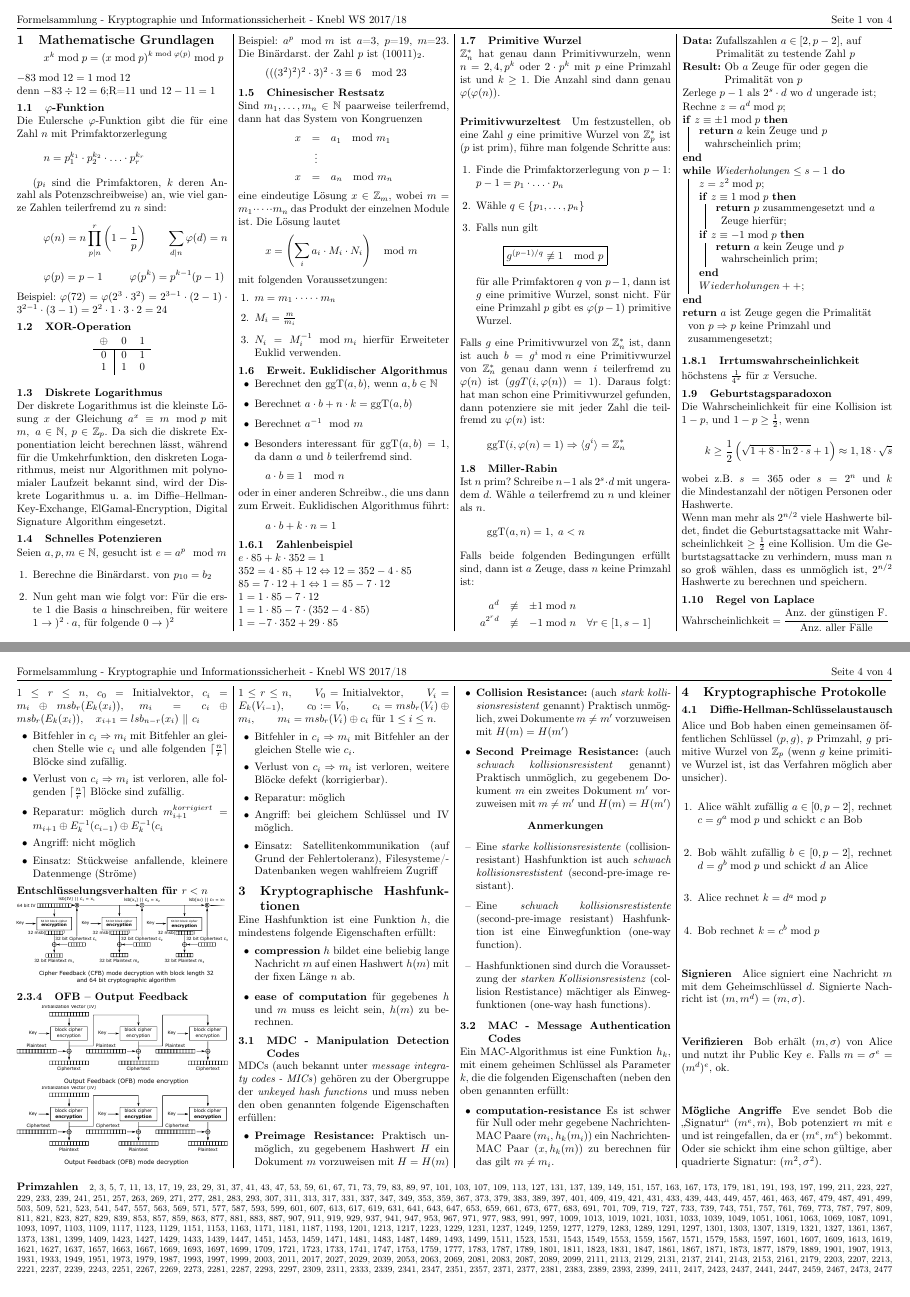
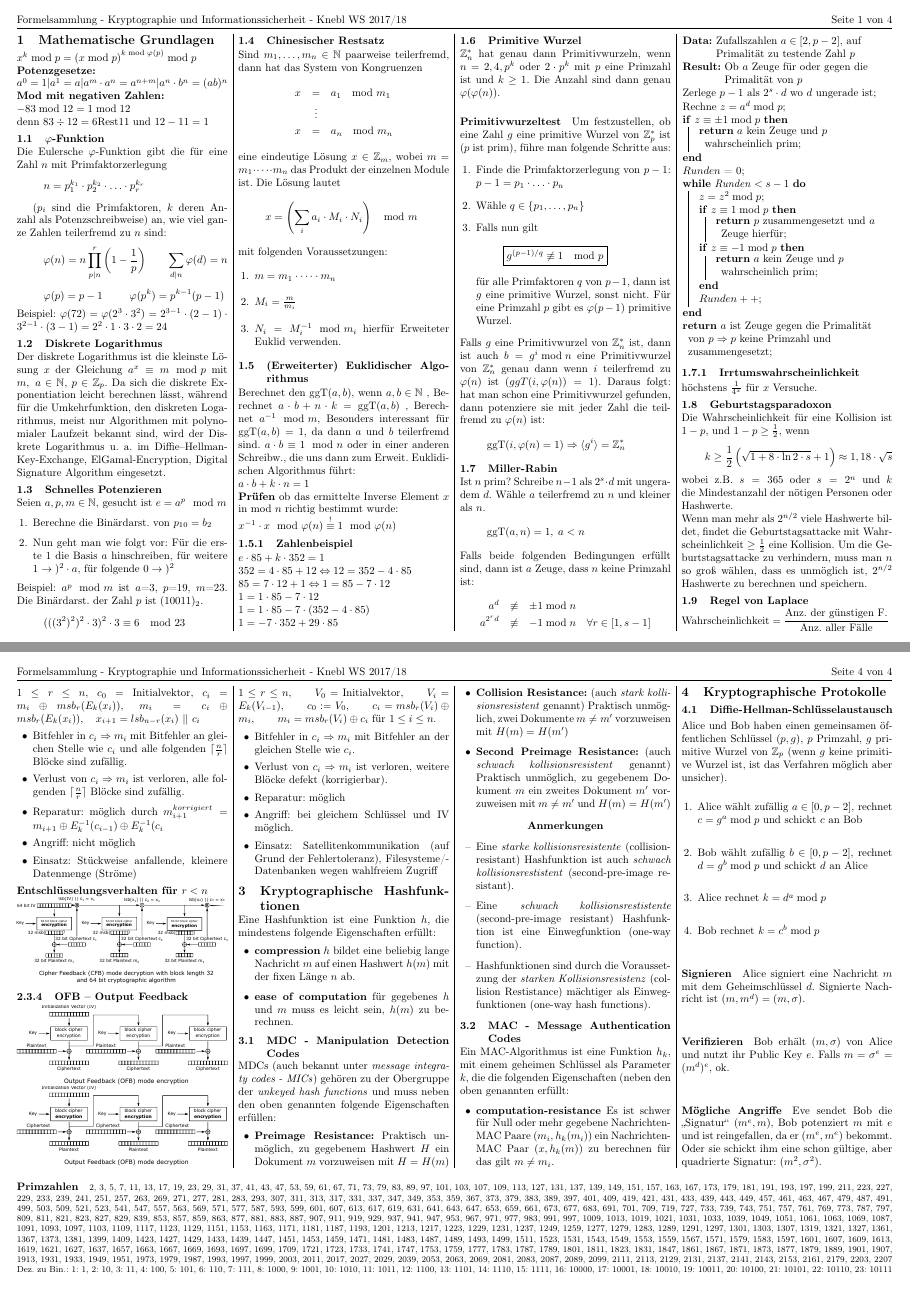
Before and after one commit to OhmNoobs/KryptoZusammenfassung, a LaTeX document (Zusammenfassung.tex): pages 1 and 4 of 4, joined at a grey line. Compiled offline with pdfLaTeX.

Commit message:
Added dez->bin, added some math rules, improved miller-rabin, removed XOR table

```diff
--- a/Zusammenfassung.tex
+++ b/Zusammenfassung.tex
@@ -74,8 +74,9 @@ headsep=2mm]{geometry}
 \begin{multicols}{4}
 \section{Mathematische Grundlagen}
 
-\[ x^k \bmod p = \left( x \bmod p \right)^{k \bmod \varphi(p)} \bmod p \]
-$-83 \bmod 12 = 1 \bmod 12$ \\denn $-83 \div 12 = 6$;R=11 und $12-11=1$
+$x^k \bmod p = \left( x \bmod p \right)^{k \bmod \varphi(p)} \bmod p$\\
+\textbf{Potenzgesetze:} \\$a^0=1$|$a^1=a$|$a^m \cdot a^n = a^{n+m}$|$a^n \cdot b^n = (ab)^n$\\
+\textbf{Mod mit negativen Zahlen:} \\$-83 \bmod 12 = 1 \bmod 12$ \\denn $83 \div 12 = 6$Rest11 und $12-11=1$
 \subsection{$\varphi$-Funktion}
 Die Eulersche $\varphi$-Funktion gibt die für eine Zahl $n$ mit Primfaktorzerlegung
 \[n = p_{1}^{k_1} \cdot p_{2}^{k_2} \cdot \ldots \cdot p_{r}^{k_r}\]
@@ -85,15 +86,6 @@ Die Eulersche $\varphi$-Funktion gibt die für eine Zahl $n$ mit Primfaktorzerle
 \[\varphi(p) = p - 1\thickspace\thickspace\thickspace\thickspace\thickspace\thickspace\thickspace\thickspace\thickspace\varphi(p^k) = p^{k-1}(p-1) \]
 Beispiel:
 $\varphi(72) = \varphi(2^3\cdot3^2)=2^{3-1}\cdot(2-1)\cdot3^{2-1}\cdot(3-1)=2^2\cdot1\cdot3\cdot2=24$
-
-\subsection{XOR-Operation}
-\begin{center}
-\begin{tabular}{c| c c }
-$\oplus$ & 0 & 1 \\ \hline
-0 & 0 & 1\\
-1 & 1 & 0
-\end{tabular}
-\end{center}
 
 \subsection{Diskrete Logarithmus}
 Der diskrete Logarithmus ist die kleinste Lösung $x$ der Gleichung $a^x \equiv m \mod p$ mit $m, \;a \in \mathbb{N}$, $p \in \mathbb{Z}_p$. Da sich die diskrete Exponentiation leicht berechnen lässt, während für die Umkehrfunktion, den diskreten Logarithmus, meist nur Algorithmen mit polynomialer Laufzeit bekannt sind, wird der Diskrete Logarithmus u. a. im Diffie–Hellman-Key-Exchange, ElGamal-Encryption, Digital Signature Algorithm eingesetzt.
@@ -126,16 +118,13 @@ mit folgenden Voraussetzungen:
 \item \( N_{i} = M_{i}^{-1} \mod m_i\) hierfür Erweiteter Euklid verwenden. \end{enumerate}
 
 
-\subsection{Erweit. Euklidischer Algorithmus}
-\begin{itemize}
-\item Berechnet den \(\operatorname{ggT}(a,{}b)\), wenn $a,b \in \mathbb{N}$
-\item Berechnet \(a \cdot b + n \cdot k = \operatorname{ggT}(a,{}b)\)
-\item Berechnet \(a^{-1} \mod m\)
-\item Besonders interessant für \(\operatorname{ggT}(a,{}b)=1\), da dann \(a\) und \(b\) teilerfremd sind.
-\end{itemize}
-\[a \cdot b \equiv 1 \mod n\]
-oder in einer anderen Schreibw., die uns dann zum Erweit. Euklidischen Algorithmus führt:
-\[a \cdot b + k \cdot n = 1\]
+\subsection{(Erweiterter) Euklidischer Algorithmus}
+
+Berechnet den \(\operatorname{ggT}(a,{}b)\), wenn $a,b \in \mathbb{N}$
+, Berechnet \(a \cdot b + n \cdot k = \operatorname{ggT}(a,{}b)\)
+, Berechnet \(a^{-1} \mod m\), Besonders interessant für \(\operatorname{ggT}(a,{}b)=1\), da dann \(a\) und \(b\) teilerfremd sind. $a \cdot b \equiv 1 \mod n$ oder in einer anderen Schreibw., die uns dann zum Erweit. Euklidischen Algorithmus führt: \\
+$a \cdot b + k \cdot n = 1$ \\
+\textbf{Prüfen} ob das ermittelte Inverse Element $x$ in mod $n$ richtig bestimmt wurde:\\  $ x^{-1}\cdot x \mod \varphi(n) \overset{!}{\equiv}1 \mod \varphi(n)$
 \subsubsection{Zahlenbeispiel}
 $e\cdot85+k\cdot352 = 1$\\
 $352 = 4\cdot85+12		\Leftrightarrow		12 = 352-4\cdot85$\\
@@ -185,11 +174,12 @@ a^{2^{r}d} &\not\equiv& -1 \bmod n \quad \forall r \in [1,s-1]\nonumber
  Zerlege $p-1$ als $2^{s} \cdot d$ wo $d$ ungerade ist\;
  Rechne $z = a^d \bmod p$\;
  \If{$z \equiv \pm 1 \bmod p$}{\Return $a$ kein Zeuge und $p$ wahrscheinlich prim\;}
- \While{Wiederholungen $\leq s-1$}{
+ $Runden$ = 0\;
+ \While{Runden $< s-1$}{
   $z = z^2 \bmod p$\;
   \uIf{$z \equiv 1 \bmod p$}{\Return $p$ zusammengesetzt und $a$ Zeuge hierfür\;}
   \If{$z \equiv -1 \bmod p$}{\Return $a$ kein Zeuge und $p$ wahrscheinlich prim\;}
-  $Wiederholungen++$\;
+  $Runden++$\;
  }
 \Return $a$ ist Zeuge gegen die Primalität von $p \Rightarrow p$ keine Primzahl und zusammengesetzt\;
 \end{algorithm}
@@ -567,8 +557,6 @@ Oder sie schickt ihm eine schon gültige, aber quadrierte Signatur: $(m^2, \sigm
  1823,  1831,  1847,  1861,  1867,  1871,  1873,  1877,  1879,  1889,  1901,  1907,  1913,  1931,
  1933,  1949,  1951,  1973,  1979,  1987,  1993,  1997,  1999,  2003,  2011,  2017,  2027,  2029,
  2039,  2053,  2063,  2069,  2081,  2083,  2087,  2089,  2099,  2111,  2113,  2129,  2131,  2137,
- 2141,  2143,  2153,  2161,  2179,  2203,  2207,  2213,  2221,  2237,  2239,  2243,  2251,  2267,
- 2269,  2273,  2281,  2287,  2293,  2297,  2309,  2311,  2333,  2339,  2341,  2347,  2351,  2357,
- 2371,  2377,  2381,  2383,  2389,  2393,  2399,  2411,  2417,  2423,  2437,  2441,  2447,  2459,
- 2467,  2473,  2477
+ 2141,  2143,  2153,  2161,  2179,  2203,  2207
+ Dez. zu Bin.: 1: 1, 2: 10, 3: 11, 4: 100, 5: 101, 6: 110, 7: 111, 8: 1000, 9: 1001, 10: 1010, 11: 1011, 12: 1100, 13: 1101, 14: 1110, 15: 1111, 16: 10000, 17: 10001, 18: 10010, 19: 10011, 20: 10100, 21: 10101, 22: 10110, 23: 10111
 \end{document}
```
Also changed, not shown: Zusammenfassung.pdf, Zusammenfassung.tex (2 more changed lines).
